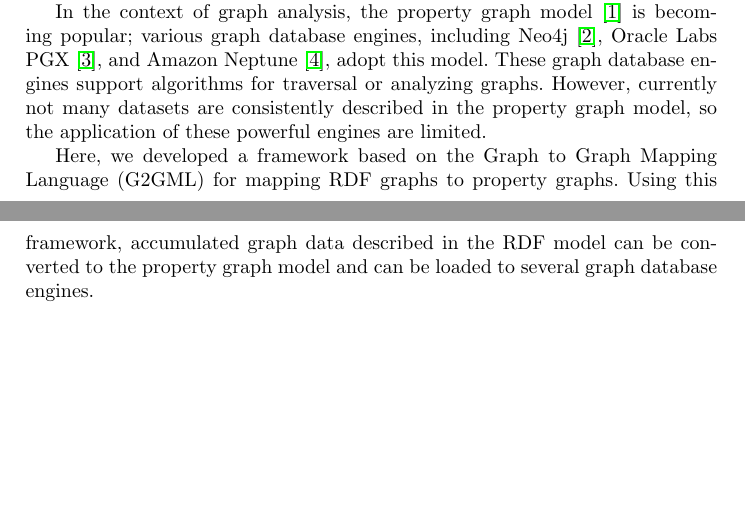
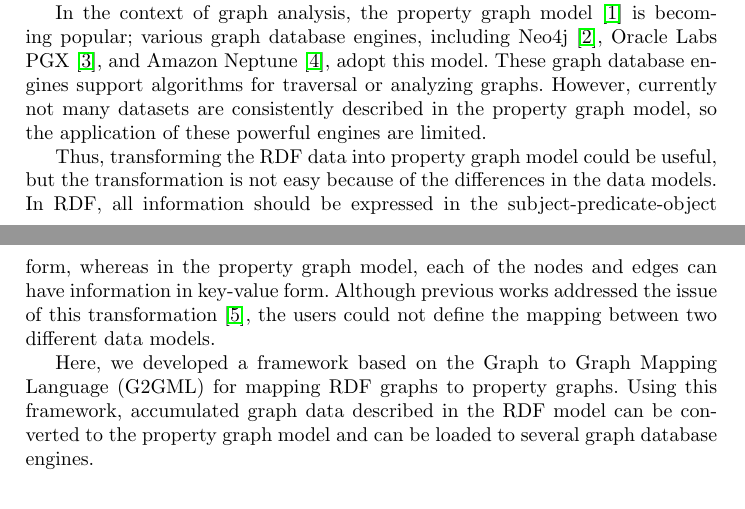
Before and after one commit to g2glab/paper-01, a LaTeX paper (samplepaper.tex): two parts of pages 1 and 2 of 5, joined at a grey line, cut so that both start at the same text, the shorter picture padded with empty space. Compiled offline with pdfLaTeX.

Commit message:
Add a paragraph and a reference to Intdoruction

```diff
--- a/samplepaper.tex
+++ b/samplepaper.tex
@@ -57,6 +57,11 @@ Using this framework, graph data described in the RDF model can be converted to
 Increasing amounts of scientific and social data are described as graphs. As a format of graph data, the Resource Description Framework (RDF) is widely used. Although the RDF data can be queried using the SPARQL language in a flexible way, SPARQL is not dedicated to traversal of graphs and has a limitation in implementing graph analysis algorithms.
 
 In the context of graph analysis, the property graph model~\cite{angles} is becoming popular; various graph database engines, including Neo4j~\cite{neo4j}, Oracle Labs PGX~\cite{pgx}, and Amazon Neptune~\cite{neptune}, adopt this model. These graph database engines support algorithms for traversal or analyzing graphs. However, currently not many datasets are consistently described in the property graph model, so the application of these powerful engines are limited.
+
+Thus, transforming the RDF data into property graph model could be useful, but the transformation is not easy because of the differences in the data models.
+In RDF, all information should be expressed in the subject-predicate-object form, whereas in the property graph model, each of the nodes and edges can have information in key-value form.
+Although previous works addressed the issue of this transformation~\cite{hartig},
+the users could not define the mapping between two different data models.
 
 Here, we developed a framework based on the Graph to Graph Mapping Language (G2GML) for mapping RDF graphs to property graphs. Using this framework, accumulated graph data described in the RDF model can be converted to the property graph model and can be loaded to several graph database engines.
 
```
Also changed, not shown: samplepaper.tex (3 more changed lines).
